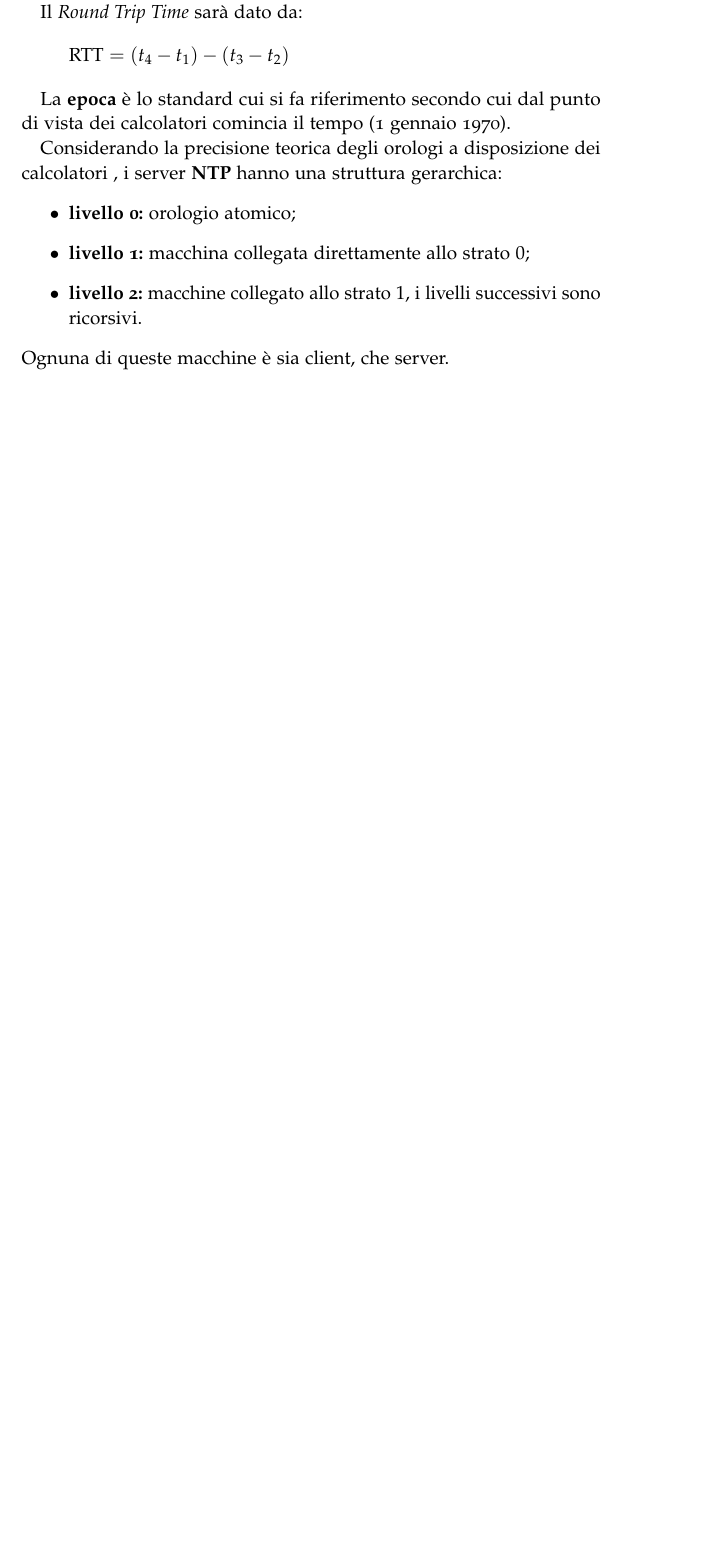
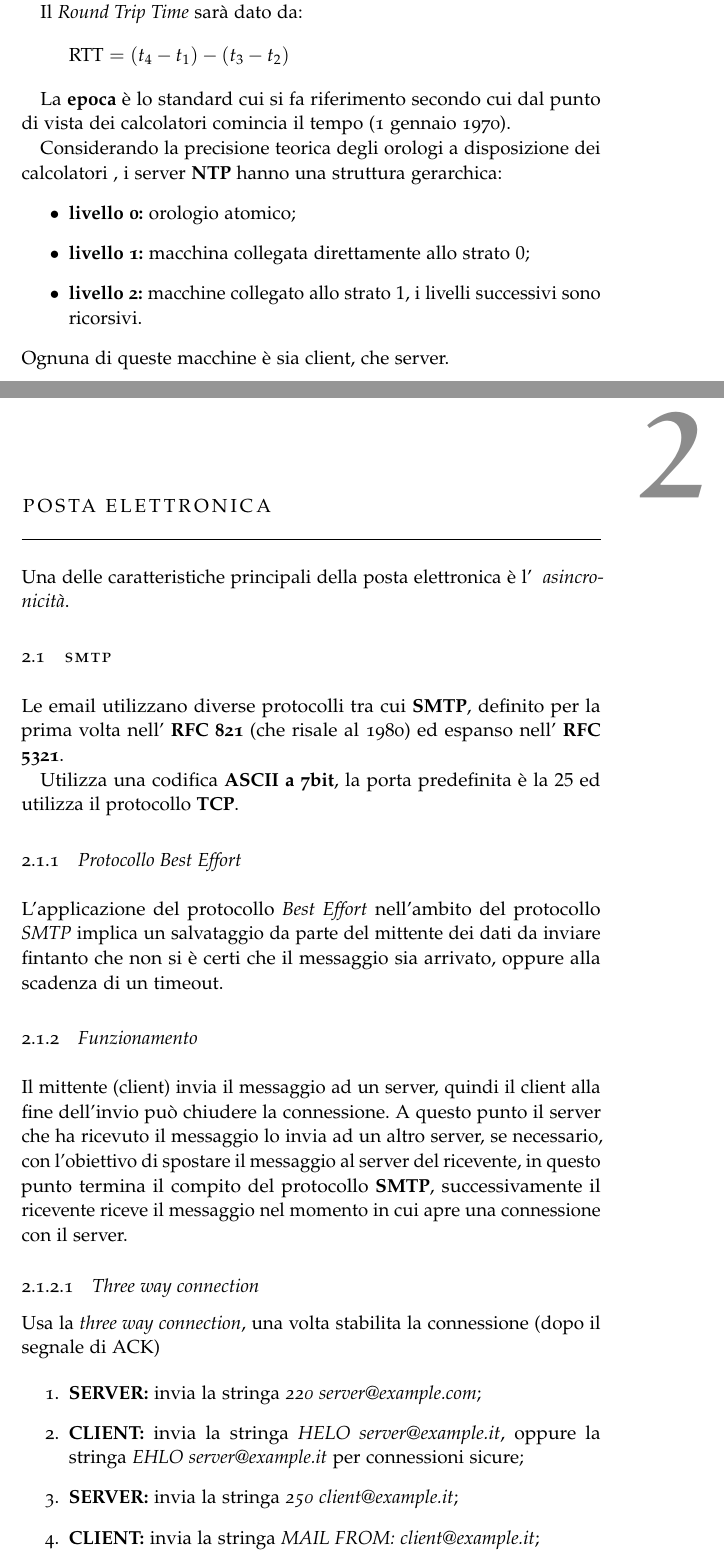
Before and after one commit to RiccardoCereghino/set, a LaTeX thesis (set.tex, which reads Chapters/Chapter01.tex): part of page 19 of 33 before the commit and two parts of pages 21 and 23 of 37 after it, the two joined at a grey line, cut so that both start at the same text, the shorter picture padded with empty space. The pictures show the PDF file set.pdf that the author committed with the source.

Commit message:
Lezione 29-10

```diff
--- a/Chapters/Chapter01.tex
+++ b/Chapters/Chapter01.tex
@@ -568,3 +568,48 @@ Considerando la precisione teorica degli orologi a disposizione dei calcolatori
     successivi sono ricorsivi.
 \end{itemize}
 Ognuna di queste macchine è sia client, che server.
+
+\chapter{Posta elettronica}
+Una delle caratteristiche principali della posta elettronica è l' \textit{
+asincronicità}.
+
+\section{SMTP}
+Le email utilizzano diverse protocolli tra cui \textbf{SMTP}, definito per la
+prima volta nell' \textbf{RFC 821} (che risale al 1980) ed espanso nell'
+\textbf{RFC 5321}.
+
+Utilizza una codifica \textbf{ASCII a 7bit}, la porta predefinita è la $25$ ed
+utilizza il protocollo \textbf{TCP}.
+
+\subsection{Protocollo Best Effort}
+L'applicazione del protocollo \textit{Best Effort} nell'ambito del protocollo
+\emph{SMTP} implica un salvataggio da parte del mittente dei dati da inviare
+fintanto che non si è certi che il messaggio sia arrivato, oppure alla
+scadenza di un timeout.
+
+\subsection{Funzionamento}
+Il mittente (client) invia il messaggio ad un server, quindi il client alla
+fine dell'invio può chiudere la connessione.
+A questo punto il server che ha ricevuto il messaggio lo invia ad un altro
+server, se necessario, con l'obiettivo di spostare il messaggio al server
+del ricevente, in questo punto termina il compito del protocollo \textbf{SMTP},
+successivamente il ricevente riceve il messaggio nel momento
+in cui apre una connessione con il server.
+
+\subsubsection{Three way connection}
+Usa la \emph{three way connection}, una volta stabilita la connessione (dopo il
+segnale di ACK)
+
+\begin{enumerate}
+  \item \textbf{SERVER:} invia la stringa \emph{220 server@example.com};
+  \item \textbf{CLIENT:} invia la stringa \emph{HELO server@example.it}, oppure
+    la stringa \emph{EHLO server@example.it} per connessioni sicure;
+  \item \textbf{SERVER:} invia la stringa \emph{250 client@example.it};
+  \item \textbf{CLIENT:} invia la stringa \emph{MAIL FROM: client@example.it};
+  \item \textbf{SERVER:} invia la stringa \emph{250 client@example.it server
+    ok};
+  \item \textbf{CLIENT:} invia la stringa \emph{RECPT TO: recipient@example.it}
+    ;
+  \item \textbf{SERVER:} invia la stringa \emph{250 recipient@example.it
+    recipient OK};
+  \item \textbf{CLIENT:} invia la stringa contenente \emph{DATA};
@@ -570,0 +621,2 @@ Ognuna di queste macchine è sia client, che server.
+  \item \textbf{CLIENT:} invia la stringa \emph{quit}.
+\end{enumerate}
```
Also changed, not shown: set.pdf, Chapters/Chapter01.tex (35 more changed lines), 1 other file.
